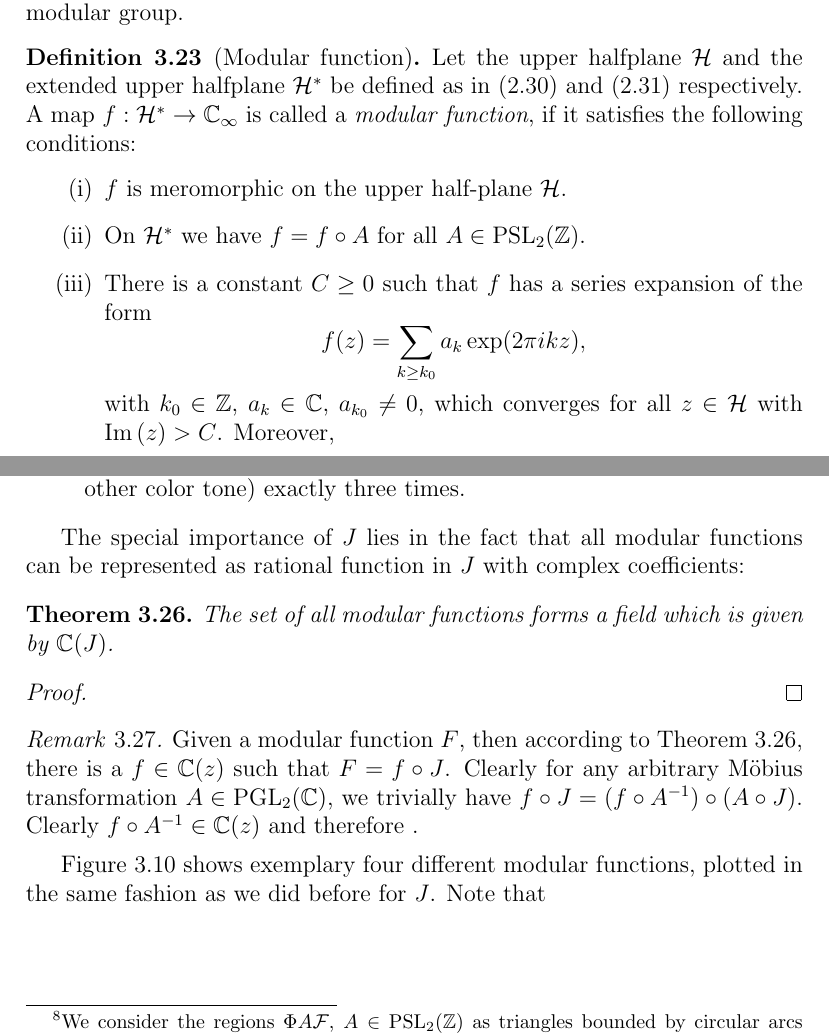
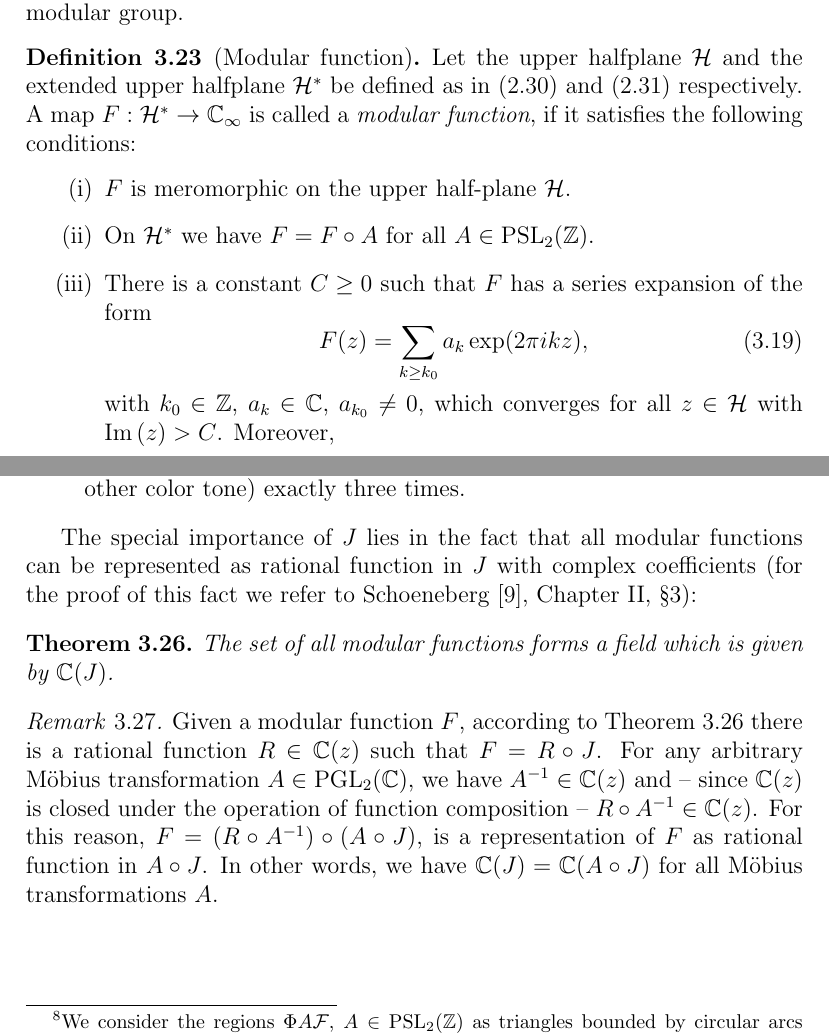
Before and after one commit to RafaelMri/ModularGroup, a LaTeX thesis (tex/main.tex, which reads tex/sec-klein-j.tex): two parts of pages 79 and 82 of 89, joined at a grey line, cut so that both start at the same text. Compiled offline with LaTeX, dvips and Ghostscript; the source files are stored in an older character set and shown here as Unicode.

Commit message:
Klein j section - not yet finised...

```diff
--- a/tex/sec-klein-j.tex
+++ b/tex/sec-klein-j.tex
@@ -7,14 +7,15 @@ Modular functions are meromorphic maps (\ie maps which are holomorphic\footnote{
 
 \begin{definition}[Modular function]
 Let the upper halfplane $\mathcal{H}$ and the extended upper halfplane $\EU$ be defined as in (\ref{eqn_Upperhalfplane}) and (\ref{eqn_ExtUpperhalfplane}) respectively.
-A map $f : \EU \to \EC$ is called a \emph{modular function}, if it satisfies the following conditions:
+A map $F : \EU \to \EC$ is called a \emph{modular function}, if it satisfies the following conditions:
 \begin{enumerate}[\quad(i)]
-\item $f$ is meromorphic on the upper half-plane $\mathcal{H}$.
-\item On $\EU$ we have $f = f \circ A$ for all $A \in \PSL{\Z}$.
-\item There is a constant $C \ge 0$ such that $f$ has a series expansion of the form
-\begin{equation*}
-f(z) = \sum_{k \ge k_0} a_k \exp(2 \pi \ii k z),
-\end{equation*}
+\item $F$ is meromorphic on the upper half-plane $\mathcal{H}$.
+\item On $\EU$ we have $F = F \circ A$ for all $A \in \PSL{\Z}$.
+\item There is a constant $C \ge 0$ such that $F$ has a series expansion of the form
+\begin{equation}
+\label{eqn_ModFunFourierSeries}
+F(z) = \sum_{k \ge k_0} a_k \exp(2 \pi \ii k z),
+\end{equation}
 with $k_0 \in \Z$, $a_k \in \C$, $a_{k_0} \ne 0$, which converges for all $z \in \mathcal{H}$ with $\Im{z} > C$. Moreover,
 \begin{equation*}
 f(\infty) = \begin{cases}
@@ -97,17 +98,18 @@ We now wish to plot the $J$ function using the above idea and the color coding $
 \item $J$ has a zero of order 3 at every point equivalent to $\rho$: The points colored in black are precisely those vertices of all modular triangles\footnote{We consider the regions $\ModCayley A \FunDom$, $A \in \PSL{\Z}$ as triangles bounded by circular arcs here.} which lie in the interior of the unit disk. These are exactly the points equivalent to $\rho$. The order of a given zero $z$ can be read off by counting the number of times we go through the set of all color tones while walking once around $z$ along a small circular path which does not enclose any other zero except $z$. Applying this to $\rho$ or any of its equivalent points, this yields an order of 3, as we visit the color tone red (as well as every other color tone) exactly three times.
 \end{enumerate}
 
-The special importance of $J$ lies in the fact that all modular functions can be represented as rational function in $J$ with complex coefficients:
+The special importance of $J$ lies in the fact that all modular functions can be represented as rational function in $J$ with complex coefficients (for the proof of this fact we refer to \Schoeneberg{}, Chapter II, §3):
 
 \begin{theorem}
 \label{thm_ModFunRatJ}
 The set of all modular functions forms a field which is given by $\C(J)$.
 \end{theorem}
-\begin{proof}
-\end{proof}
+%\begin{proof}
+%We follow the proof given in \Schoeneberg{}, Chapter II, §3: Let $F$ be a non-constant modular function. Since $F$ is holomorphic and non-constant on $\mathcal{H}$, neither its zeros, nor its poles have an accumulation point within $\mathcal{H}$. Zeros and Poles of $F$ also cannot accumulate at $\infty$, as $F$ has an expansion of the form
+%\end{proof}
 
 \begin{remark}
-Given a modular function $F$, then according to Theorem~\ref{thm_ModFunRatJ}, there is a $f \in \C(z)$ such that $F = f \circ J$. Clearly for any arbitrary Möbius transformation $A \in \PGL{\C}$, we trivially have $f \circ J = (f \circ \inv{A}) \circ (A \circ J)$. Clearly $f \circ \inv{A} \in \C(z)$ and therefore .
+Given a modular function $F$, according to Theorem~\ref{thm_ModFunRatJ} there is a rational function $R\in \C(z)$ such that $F = R \circ J$. For any arbitrary Möbius transformation $A \in \PGL{\C}$, we have $\inv{A} \in \C(z)$ and -- since $\C(z)$ is closed under the operation of function composition -- $R \circ \inv{A} \in \C(z)$. For this reason, $F = (R \circ \inv{A}) \circ (A \circ J)$, is a representation of $F$ as rational function in $A \circ J$. In other words, we have $\C(J) = \C(A \circ J)$ for all Möbius transformations $A$.
 \end{remark}
 
 \begin{figure}
@@ -129,4 +131,4 @@ Given a modular function $F$, then according to Theorem~\ref{thm_ModFunRatJ}, th
 \caption[Klein meets Fibonacci]{The composition of the Klein modular invariant $J$ and the generating function of the Fibonacci sequence $\frac{x}{1 - x - x^2}$, \ie $z \mapsto \frac{J(z)}{1 - J(z) - J(z)^2}$. It has poles of order 1 at points $z$ satisfying $J(z) \in \{-\phi, \reci{\phi}\}$, where $\phi$ denotes the golden ratio, $\phi = \frac{1 + \sqrt{5}}{2}$.}
 \label{fig_KleinJFib}
 \end{figure}
-Figure~{\ref{fig_FunctionsOfJ}} shows exemplary four different modular functions, plotted in the same fashion as we did before for $J$. Note that
+%Figure~{\ref{fig_FunctionsOfJ}} shows exemplary four different modular functions, plotted in the same fashion as we did before for $J$. Note that
```
Also changed, not shown: 1 other file.
